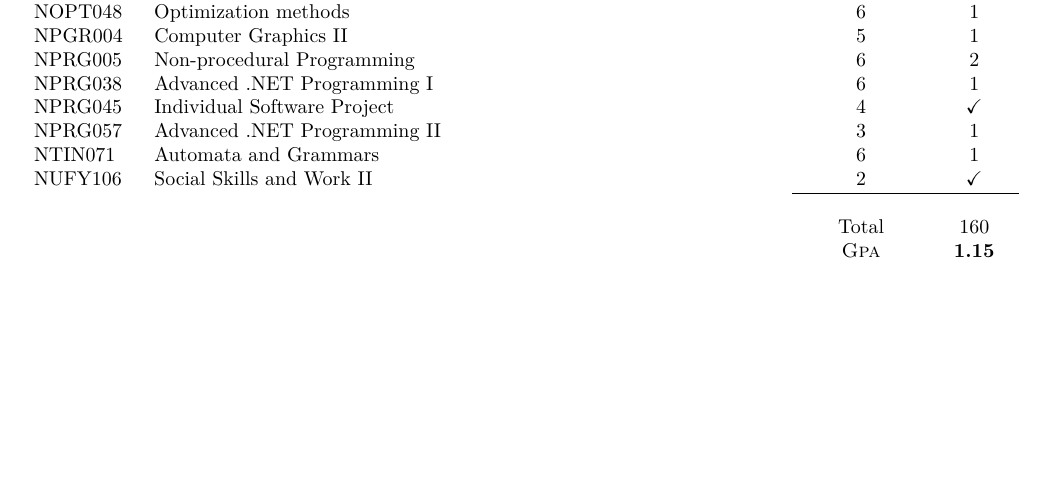
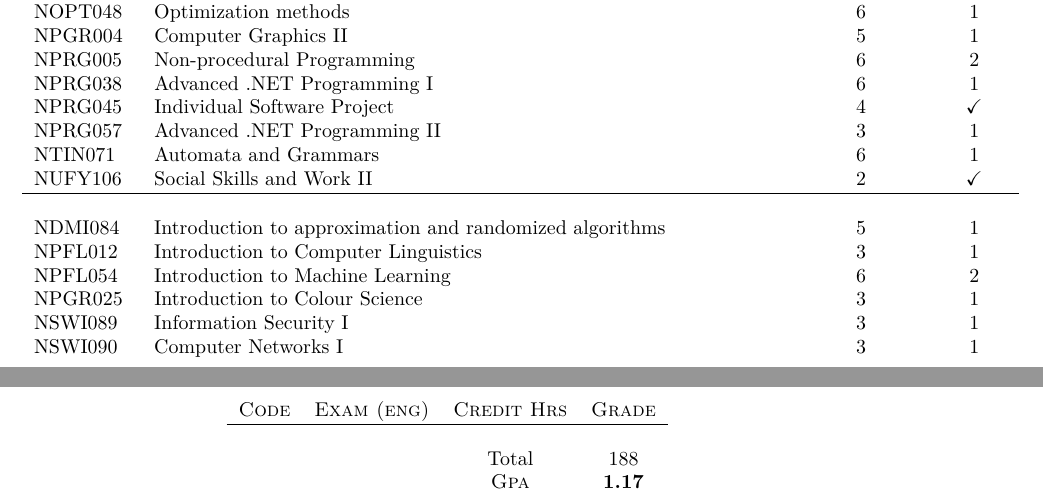
Before and after one commit to petrroll/cv, a LaTeX CV (cv.tex): part of page 2 of 2 before the commit and two parts of pages 2 and 3 of 3 after it, the two joined at a grey line, cut so that both start at the same text, the shorter picture padded with empty space. Compiled offline with XeLaTeX.

Commit message:
Add courses from 3rd year at uni.

```diff
--- a/cv.tex
+++ b/cv.tex
@@ -231,11 +231,19 @@ NPRG057 & Advanced .NET Programming II & 3 & 1\\
 NTIN071 & Automata and Grammars & 6 & 1\\
 NUFY106 & Social Skills and Work II & 2 & $\checkmark$\\
 
+\hline\\
+
+NDMI084 & Introduction to approximation and randomized algorithms & 5 & 1\\
+NPFL012 & Introduction to Computer Linguistics & 3 & 1\\
+NPFL054 & Introduction to Machine Learning & 6 & 2\\
+NPGR025 & Introduction to Colour Science & 3 & 1\\
+NSWI089 & Information Security I & 3 & 1\\
+NSWI090 & Computer Networks I & 3 & 1\\
 
 
 \cline{3-4}\\
-& & Total & 160\\
-& &\textsc{Gpa} & \textbf{1.15}\\
+& & Total & 188\\
+& &\textsc{Gpa} & \textbf{1.17}\\
 \end{supertabular}
 \end{center}
 
```
